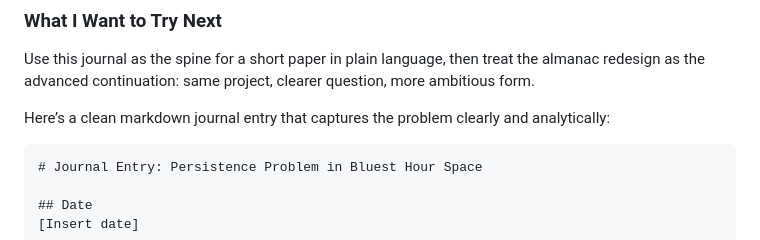
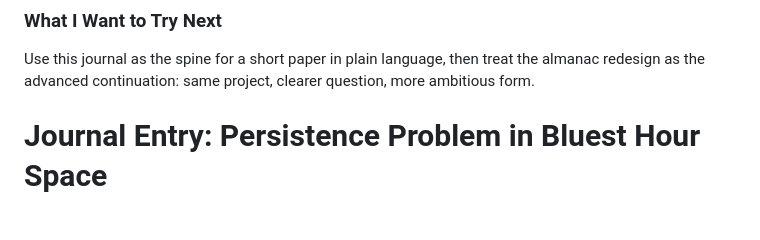
Before and after one commit to buildLittleWorlds/bluest-hour, a Markdown page: research-journal.md, the part around one of its changes. GitHub-like rendering; blank space fills up the shorter version.

````diff
--- a/research-journal.md
+++ b/research-journal.md
@@ -247,9 +247,6 @@ Use this journal as the spine for a short paper in plain language, then treat th
 
 
 
-Here’s a clean markdown journal entry that captures the problem clearly and analytically:
-
-```markdown
 # Journal Entry: Persistence Problem in Bluest Hour Space
 
 ## Date
````
Also changed, not shown: other parts of research-journal.md (+0 -1 lines).
